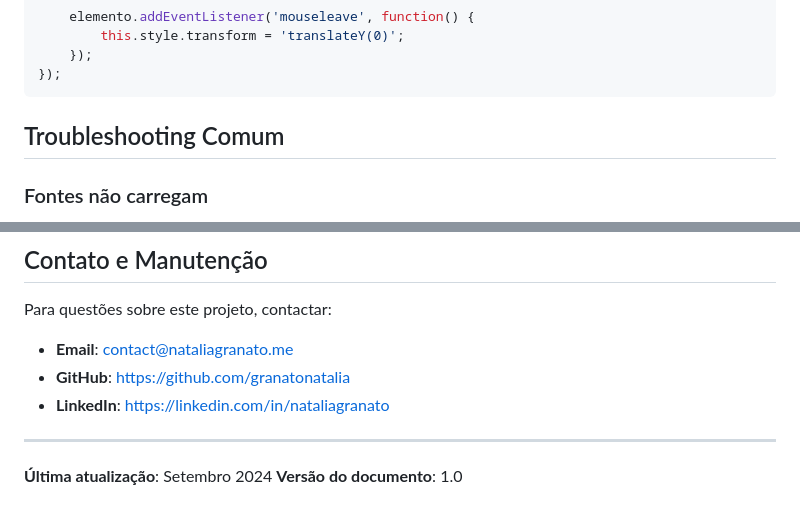
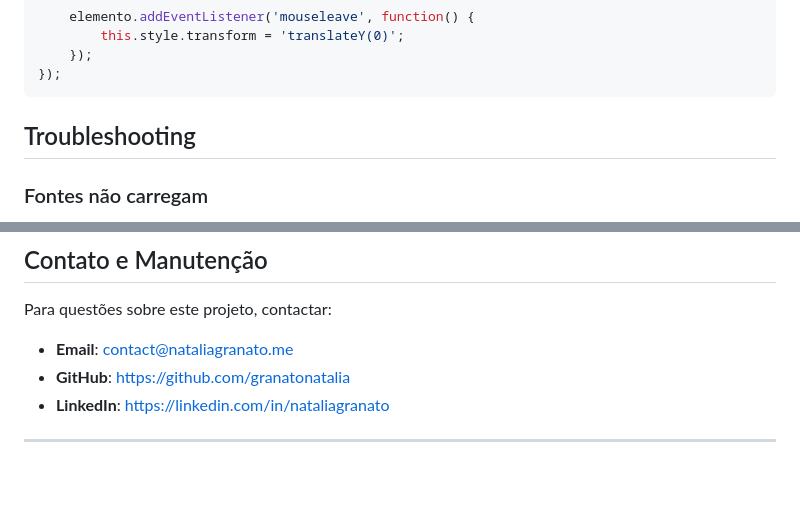
Before and after one commit to granatonatalia/granatonatalia.github.io, a Markdown page: @project_context.md, 2 parts joined by grey strips. GitHub-like rendering; blank space fills up the shorter version.

Commit message:
chore: revise troubleshooting section and clean up document
Removed outdated troubleshooting section and updated formatting.

````diff
--- a/@project_context.md
+++ b/@project_context.md
@@ -259,7 +259,7 @@ novosElementos.forEach(elemento => {
 });
 ```
 
-## Troubleshooting Comum
+## Troubleshooting
 
 ### Fontes não carregam
 - Verificar se o Google Fonts está acessível
@@ -281,6 +281,3 @@ Para questões sobre este projeto, contactar:
 - **LinkedIn**: https://linkedin.com/in/nataliagranato
 
 ---
-
-**Última atualização**: Setembro 2024
-**Versão do documento**: 1.0
````
